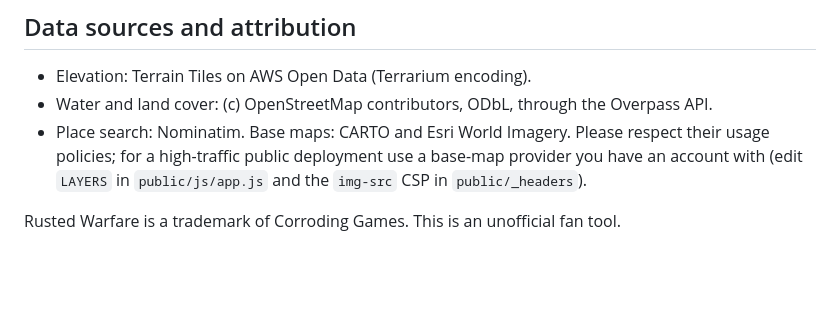
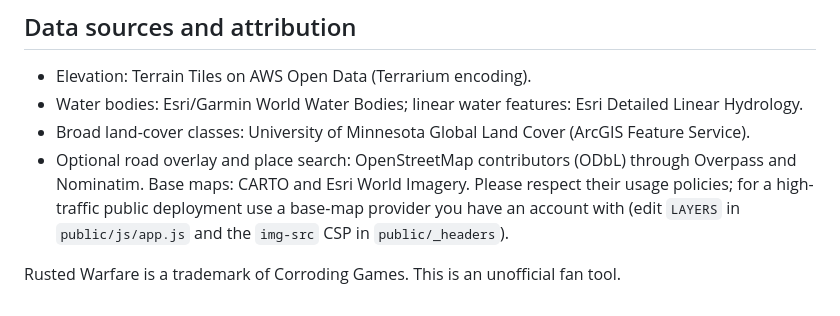
Before and after one commit to SANDRO00O/RW-Map-Forge, a Markdown page: README.md, the part around the change. Drawn GitHub-style; blank space fills up the shorter version.

Commit message:
Document ArcGIS terrain data sources

```diff
--- a/README.md
+++ b/README.md
@@ -73,8 +73,9 @@ If the game rejects a map, use the export option **Copy from a working map** and
 ## Data sources and attribution
 
 * Elevation: Terrain Tiles on AWS Open Data (Terrarium encoding).
-* Water and land cover: (c) OpenStreetMap contributors, ODbL, through the Overpass API.
-* Place search: Nominatim. Base maps: CARTO and Esri World Imagery. Please respect their usage policies; for a high-traffic public
+* Water bodies: Esri/Garmin World Water Bodies; linear water features: Esri Detailed Linear Hydrology.
+* Broad land-cover classes: University of Minnesota Global Land Cover (ArcGIS Feature Service).
+* Optional road overlay and place search: OpenStreetMap contributors (ODbL) through Overpass and Nominatim. Base maps: CARTO and Esri World Imagery. Please respect their usage policies; for a high-traffic public
   deployment use a base-map provider you have an account with (edit `LAYERS` in `public/js/app.js` and the `img-src` CSP in `public/_headers`).
 
 Rusted Warfare is a trademark of Corroding Games. This is an unofficial fan tool.
```
